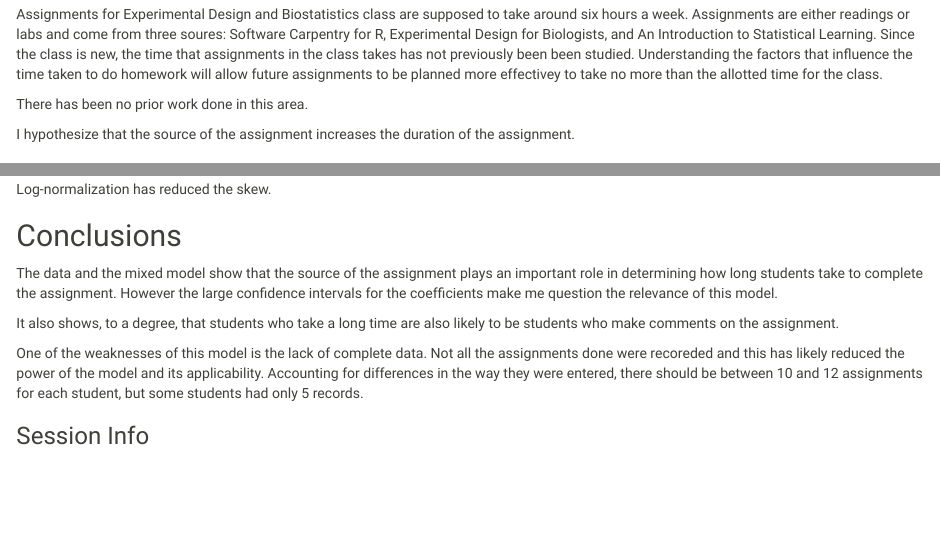
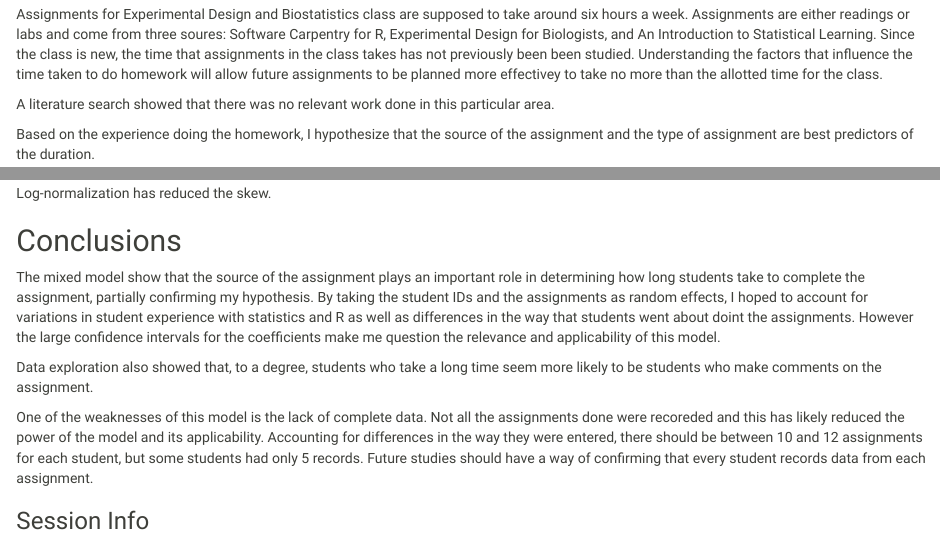
Before and after one commit to jamespeapen/expdesign, an R Markdown document (p1final.rmd): the page in a window 1100 px wide, from 210 px down, and a second part further down, joined at a grey line. The pictures show the output file p1final.html that the author committed with the source, opened offline.

Commit message:
additions to conclusion

```diff
--- a/p1final.rmd
+++ b/p1final.rmd
@@ -39,10 +39,11 @@ studied. Understanding the factors that influence the time taken to do homework
 will allow future assignments to be planned more effectivey to take no more
 than the allotted time for the class.
 
-There has been no prior work done in this area.
+A literature search showed that there was no relevant work done in this
+particular area.
 
-I hypothesize that the source of the assignment increases the duration of the
-assignment.
+Based on the experience doing the homework, I hypothesize that the source of
+the assignment and the type of assignment are best predictors of the duration.
 
 ## Methods
 
@@ -410,19 +413,24 @@ and the Software Carpentry sources are significant (p $\le$ 0.05).
 
 ## Conclusions
 
-The data and the mixed model show that the source of the assignment plays an
+The mixed model show that the source of the assignment plays an
 important role in determining how long students take to complete the
-assignment. However the large confidence intervals for the coefficients make me
-question the relevance of this model.
+assignment, partially confirming my hypothesis. By taking the student IDs and
+the assignments as random effects, I hoped to account for variations in student
+experience with statistics and R as well as differences in the way that
+students went about doint the assignments. However the large confidence
+intervals for the coefficients make me question the relevance and applicability
+of this model.
 
-It also shows, to a degree, that students who take a long time are also
-likely to be students who make comments on the assignment.
+Data exploration also showed that, to a degree, students who take a long time
+seem more likely to be students who make comments on the assignment.
 
 One of the weaknesses of this model is the lack of complete data. Not all
 the assignments done were recoreded and this has likely reduced the power of
 the model and its applicability. Accounting for differences in the way they were
 entered, there should be between 10 and 12 assignments for each student, but
-some students had only 5 records.
+some students had only 5 records. Future studies should have a way of
+confirming that every student records data from each assignment.
 
 ### Session Info
 
```
Also changed, not shown: p1final.html, p1final.rmd (10 more changed lines).
